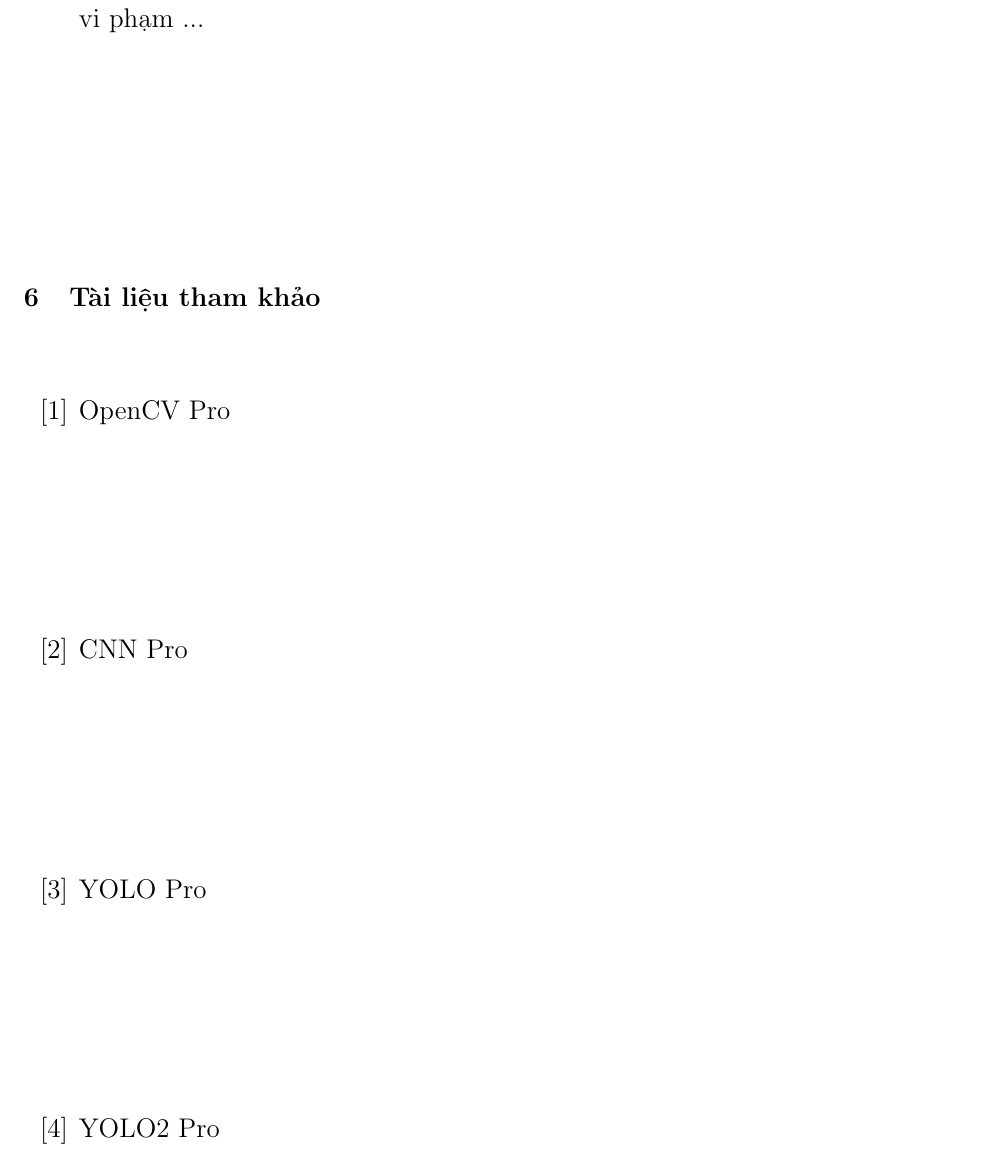
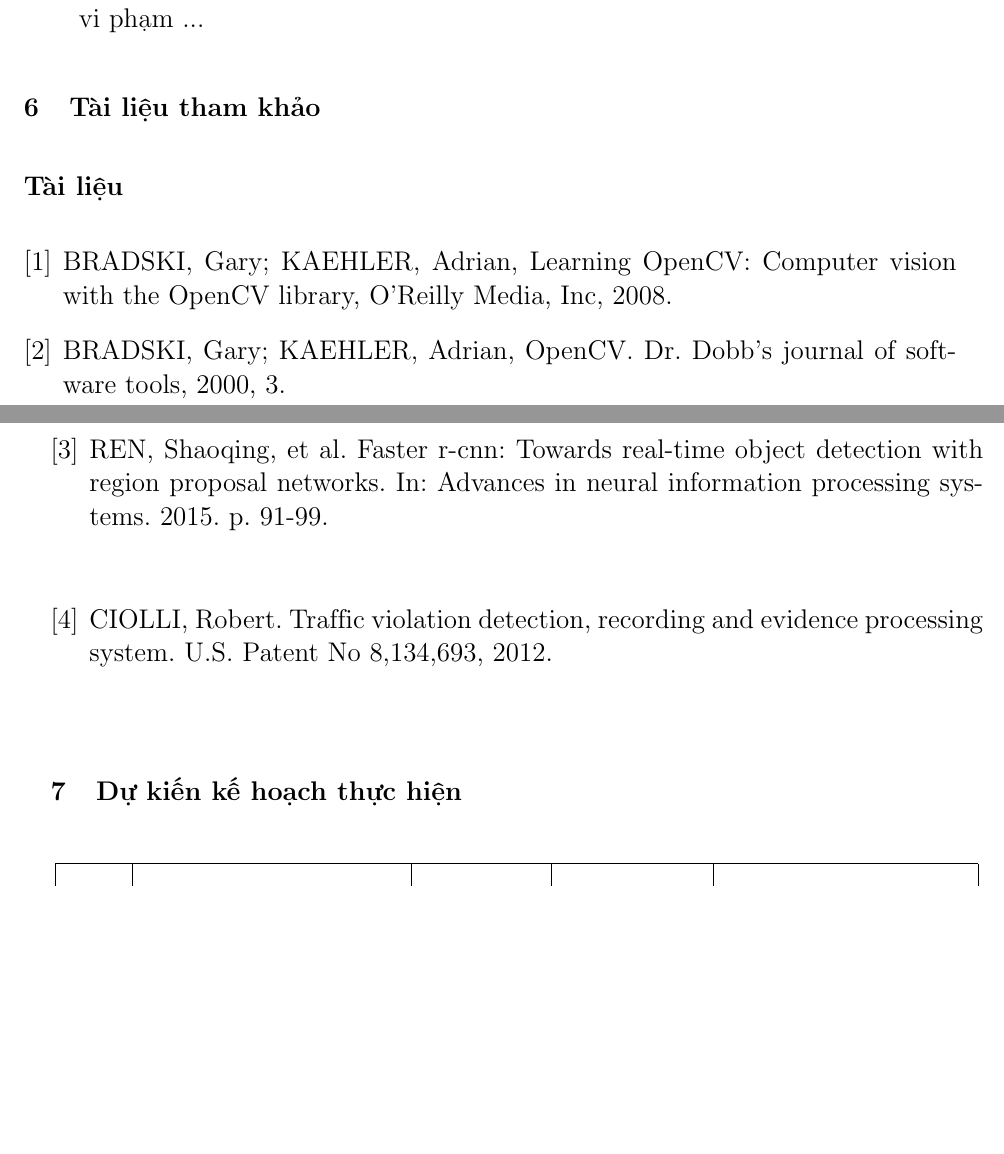
Before and after one commit to mountain-chan/BaoCao-PPNCIT, a LaTeX document (PPNCIT/PPNCIT.tex): part of page 6 of 8 before the commit and two parts of pages 6 and 7 of 8 after it, the two joined at a grey line, cut so that both start at the same text, the shorter picture padded with empty space. Compiled offline with pdfLaTeX.

Commit message:
Add files via upload

```diff
--- a/PPNCIT/PPNCIT.tex
+++ b/PPNCIT/PPNCIT.tex
@@ -110,12 +112,12 @@ Kết quả đạt được: Một hệ thống làm việc khá nhanh và chín
 \end{enumerate}
 \section{Tài liệu tham khảo}
 \renewcommand{\labelenumi}{[\arabic{enumi}]}
-\begin{enumerate}
-	\item OpenCV Pro
-	\item CNN Pro
-	\item YOLO Pro
-	\item YOLO2 Pro
-\end{enumerate}
+\begin{thebibliography}{9}
+	\bibitem{opencv} BRADSKI, Gary; KAEHLER, Adrian, Learning OpenCV: Computer vision with the OpenCV library, O'Reilly Media, Inc, 2008.
+	\bibitem{opencv2} BRADSKI, Gary; KAEHLER, Adrian, OpenCV. Dr. Dobb’s journal of software tools, 2000, 3.
+	\bibitem{cnn} REN, Shaoqing, et al. Faster r-cnn: Towards real-time object detection with region proposal networks. In: Advances in neural information processing systems. 2015. p. 91-99.
+	\bibitem{tvd} CIOLLI, Robert. Traffic violation detection, recording and evidence processing system. U.S. Patent No 8,134,693, 2012.
+\end{thebibliography}
 
 \section{Dự kiến kế hoạch thực hiện}
 
```
Also changed, not shown: PPNCIT/coverPage.tex (+2 -2 lines), PPNCIT/page1.tex (+1 -1 lines), PPNCIT/PPNCIT.pdf, PPNCIT/PPNCIT.tex (2 more changed lines), 3 other files.
